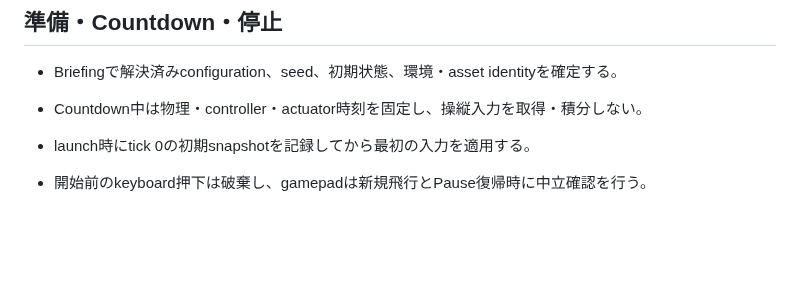
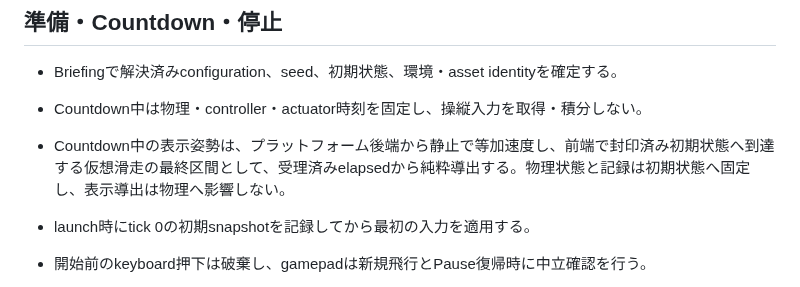
Before and after one commit to tokutori/pr-simulator-game-1, a Markdown page: docs/gameplay-and-ui.md, the part around the change. GitHub-like rendering; blank space fills up the shorter version.

Commit message:
docs(gameplay): 発進滑走の現行仕様を復元する

```diff
--- a/docs/gameplay-and-ui.md
+++ b/docs/gameplay-and-ui.md
@@ -108,6 +108,7 @@ u_{surface}=(1-a)u_{pilot,surface}+a u_{FBW,surface},\qquad 0\le a\le1
 
 - Briefingで解決済みconfiguration、seed、初期状態、環境・asset identityを確定する。
 - Countdown中は物理・controller・actuator時刻を固定し、操縦入力を取得・積分しない。
+- Countdown中の表示姿勢は、プラットフォーム後端から静止で等加速度し、前端で封印済み初期状態へ到達する仮想滑走の最終区間として、受理済みelapsedから純粋導出する。物理状態と記録は初期状態へ固定し、表示導出は物理へ影響しない。
 - launch時にtick 0の初期snapshotを記録してから最初の入力を適用する。
 - 開始前のkeyboard押下は破棄し、gamepadは新規飛行とPause復帰時に中立確認を行う。
 
```
